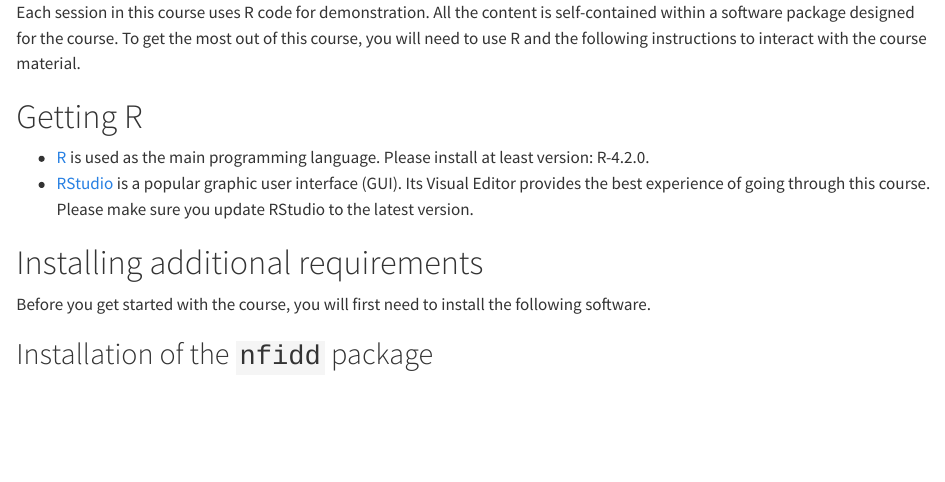
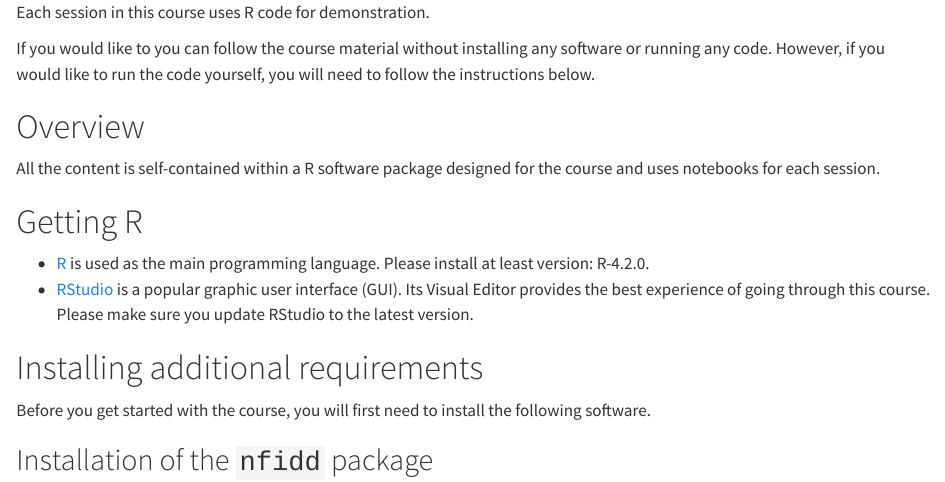
Before and after one commit to nfidd/ueifid, a Quarto document (getting-set-up.qmd): the page in a window 1100 px wide, from its top. Rendered offline with R 4.5, knitr and Pandoc in place of Quarto, with nearby package versions.

Commit message:
randomly change the getting setup

```diff
--- a/getting-set-up.qmd
+++ b/getting-set-up.qmd
@@ -1,6 +1,11 @@
 Each session in this course uses R code for demonstration.
-All the content is self-contained within a software package designed for the course.
-To get the most out of this course, you will need to use R and the following instructions to interact with the course material.
+
+If you would like to you can follow the course material without installing any software or running any code.
+However, if you would like to run the code yourself,  you will need to follow the instructions below.
+
+# Overview
+
+All the content is self-contained within a R software package designed for the course and uses notebooks for each session.
 
 # Getting R
 
```
